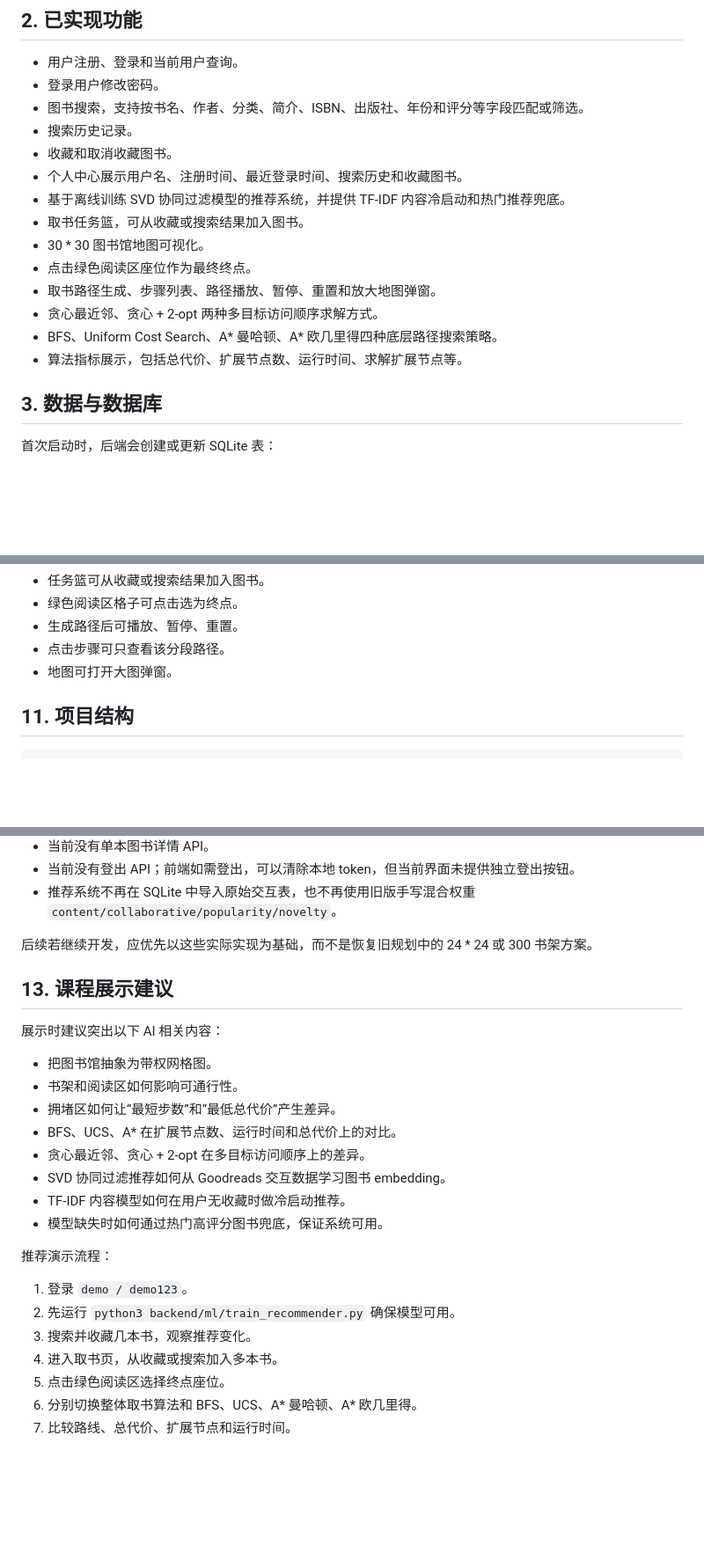
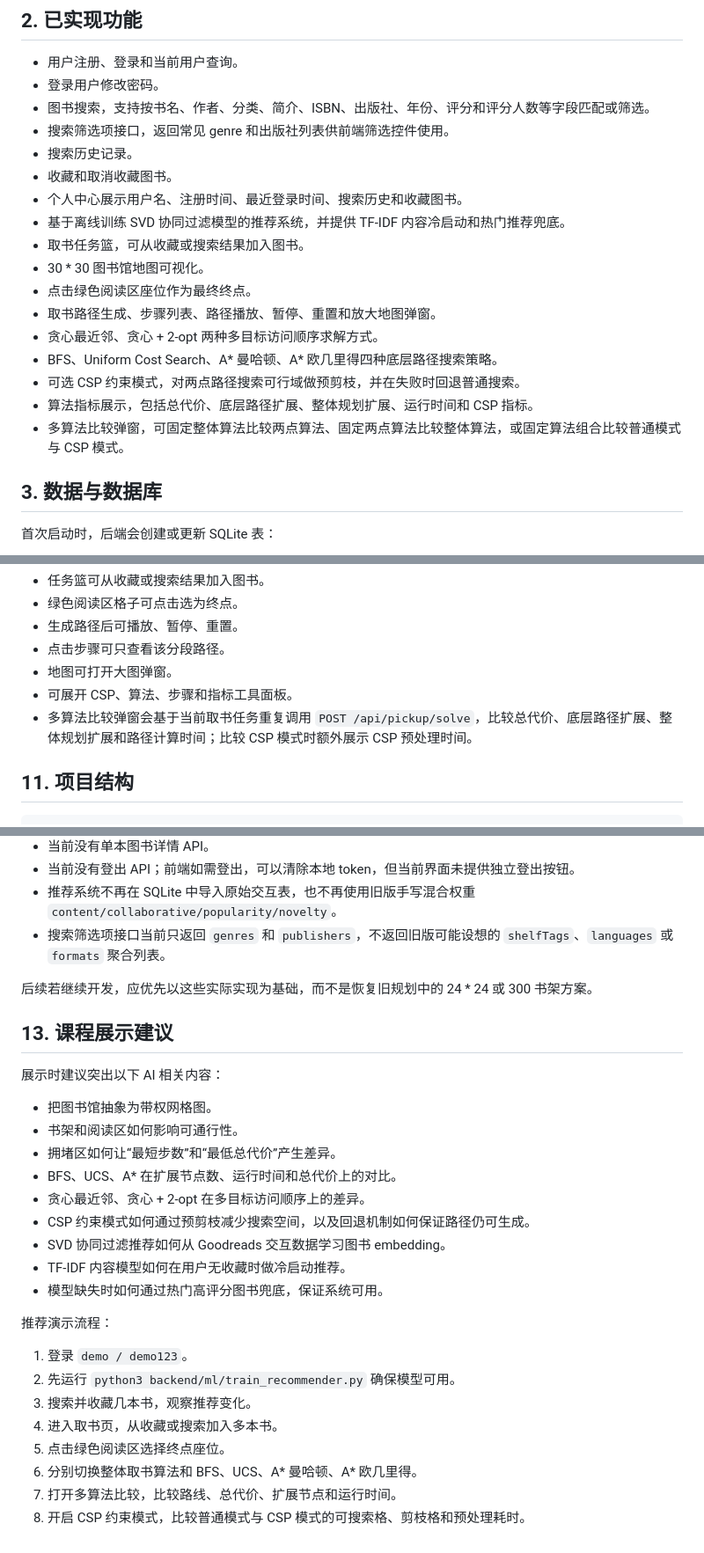
Before and after one commit to Taffeee0111/Ai-project-group8, a Markdown page: docs/library_borrowing_system_plan.md, 3 parts joined by grey strips. Shown at 88% size. GitHub-like rendering; blank space fills up the shorter version.

```diff
--- a/docs/library_borrowing_system_plan.md
+++ b/docs/library_borrowing_system_plan.md
@@ -22,7 +22,8 @@
 
 - 用户注册、登录和当前用户查询。
 - 登录用户修改密码。
-- 图书搜索，支持按书名、作者、分类、简介、ISBN、出版社、年份和评分等字段匹配或筛选。
+- 图书搜索，支持按书名、作者、分类、简介、ISBN、出版社、年份、评分和评分人数等字段匹配或筛选。
+- 搜索筛选项接口，返回常见 genre 和出版社列表供前端筛选控件使用。
 - 搜索历史记录。
 - 收藏和取消收藏图书。
 - 个人中心展示用户名、注册时间、最近登录时间、搜索历史和收藏图书。
@@ -33,7 +34,9 @@
 - 取书路径生成、步骤列表、路径播放、暂停、重置和放大地图弹窗。
 - 贪心最近邻、贪心 + 2-opt 两种多目标访问顺序求解方式。
 - BFS、Uniform Cost Search、A* 曼哈顿、A* 欧几里得四种底层路径搜索策略。
-- 算法指标展示，包括总代价、扩展节点数、运行时间、求解扩展节点等。
+- 可选 CSP 约束模式，对两点路径搜索可行域做预剪枝，并在失败时回退普通搜索。
+- 算法指标展示，包括总代价、底层路径扩展、整体规划扩展、运行时间和 CSP 指标。
+- 多算法比较弹窗，可固定整体算法比较两点算法、固定两点算法比较整体算法，或固定算法组合比较普通模式与 CSP 模式。
 
 ## 3. 数据与数据库
 
@@ -279,6 +311,8 @@ GET /api/books/recommendations?limit=10&analysis=1
 - 生成路径后可播放、暂停、重置。
 - 点击步骤可只查看该分段路径。
 - 地图可打开大图弹窗。
+- 可展开 CSP、算法、步骤和指标工具面板。
+- 多算法比较弹窗会基于当前取书任务重复调用 `POST /api/pickup/solve`，比较总代价、底层路径扩展、整体规划扩展和路径计算时间；比较 CSP 模式时额外展示 CSP 预处理时间。
 
 ## 11. 项目结构
 
@@ -325,6 +359,7 @@ start_server.bat
 - 当前没有单本图书详情 API。
 - 当前没有登出 API；前端如需登出，可以清除本地 token，但当前界面未提供独立登出按钮。
 - 推荐系统不再在 SQLite 中导入原始交互表，也不再使用旧版手写混合权重 `content/collaborative/popularity/novelty`。
+- 搜索筛选项接口当前只返回 `genres` 和 `publishers`，不返回旧版可能设想的 `shelfTags`、`languages` 或 `formats` 聚合列表。
 
 后续若继续开发，应优先以这些实际实现为基础，而不是恢复旧规划中的 24 * 24 或 300 书架方案。
 
@@ -337,6 +372,7 @@ start_server.bat
 - 拥堵区如何让“最短步数”和“最低总代价”产生差异。
 - BFS、UCS、A* 在扩展节点数、运行时间和总代价上的对比。
 - 贪心最近邻、贪心 + 2-opt 在多目标访问顺序上的差异。
+- CSP 约束模式如何通过预剪枝减少搜索空间，以及回退机制如何保证路径仍可生成。
 - SVD 协同过滤推荐如何从 Goodreads 交互数据学习图书 embedding。
 - TF-IDF 内容模型如何在用户无收藏时做冷启动推荐。
 - 模型缺失时如何通过热门高评分图书兜底，保证系统可用。
@@ -349,4 +385,5 @@ start_server.bat
 4. 进入取书页，从收藏或搜索加入多本书。
 5. 点击绿色阅读区选择终点座位。
 6. 分别切换整体取书算法和 BFS、UCS、A* 曼哈顿、A* 欧几里得。
-7. 比较路线、总代价、扩展节点和运行时间。
+7. 打开多算法比较，比较路线、总代价、扩展节点和运行时间。
+8. 开启 CSP 约束模式，比较普通模式与 CSP 模式的可搜索格、剪枝格和预处理耗时。
```
Also changed, not shown: other parts of docs/library_borrowing_system_plan.md (+30 -1 lines), README.md (+26 -3 lines), 1 other file.
